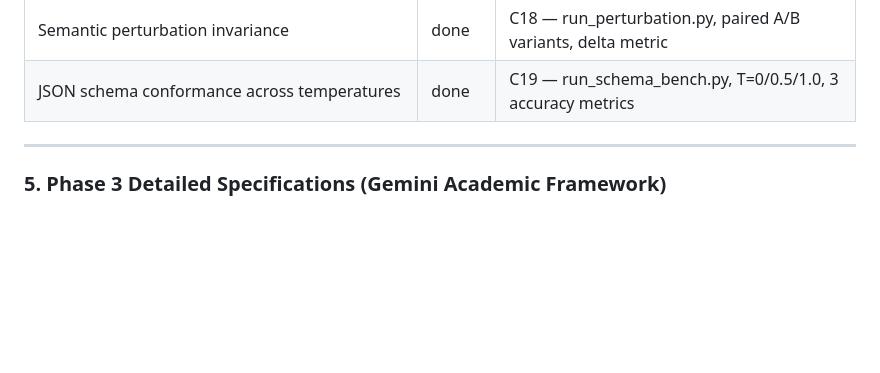
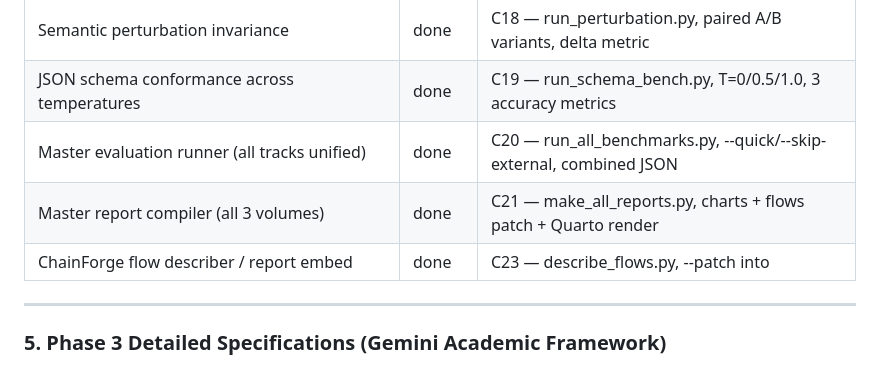
Before and after one commit to Research-Ready/uc12-chainforge-eval, a Markdown page: BRAINSTORM.md, the part around the change. GitHub-like rendering; blank space fills up the shorter version.

Commit message:
Sync BRAINSTORM.md decisions table: add C20, C21, C23 as done

```diff
--- a/BRAINSTORM.md
+++ b/BRAINSTORM.md
@@ -99,6 +99,9 @@ To render the unbundled academic paper and separate visualizations, the summary
 | Execution-grounded code bench (pass@1) | done | C17 — run_execution_bench.py, subprocess test runner |
 | Semantic perturbation invariance | done | C18 — run_perturbation.py, paired A/B variants, delta metric |
 | JSON schema conformance across temperatures | done | C19 — run_schema_bench.py, T=0/0.5/1.0, 3 accuracy metrics |
+| Master evaluation runner (all tracks unified) | done | C20 — run_all_benchmarks.py, --quick/--skip-external, combined JSON |
+| Master report compiler (all 3 volumes) | done | C21 — make_all_reports.py, charts + flows patch + Quarto render |
+| ChainForge flow describer / report embed | done | C23 — describe_flows.py, --patch into <!-- AUTO-SECTION: chainforge-flows --> |
 
 ---
 
```
